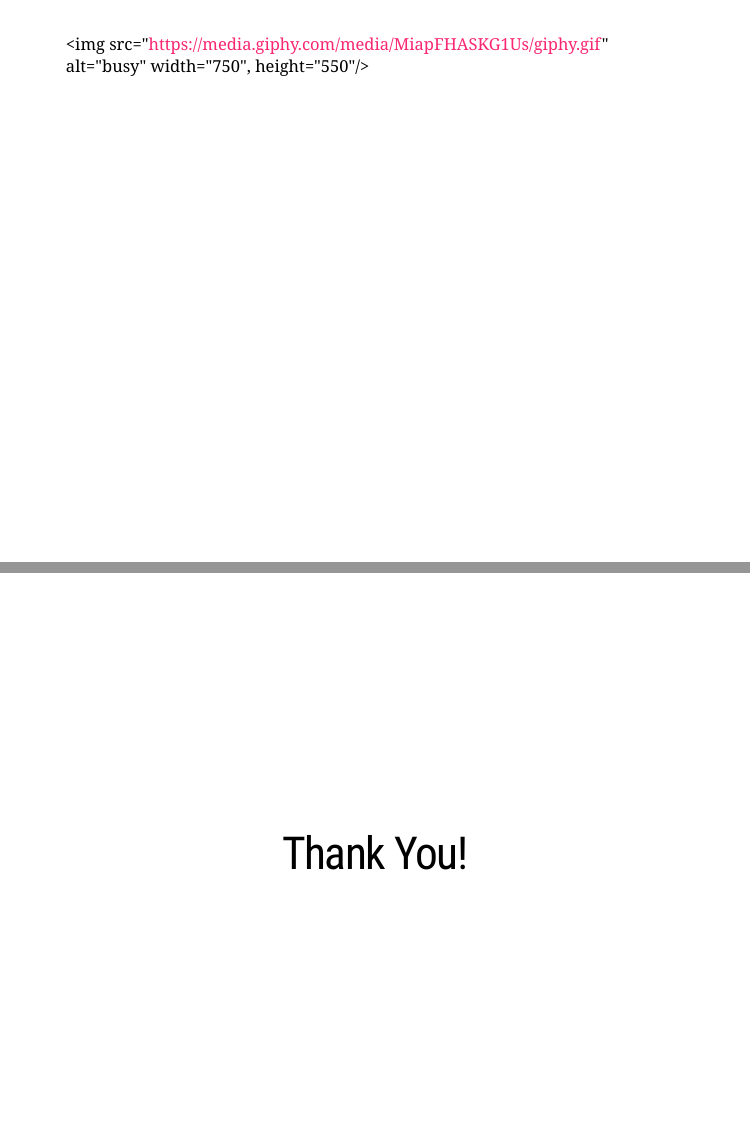
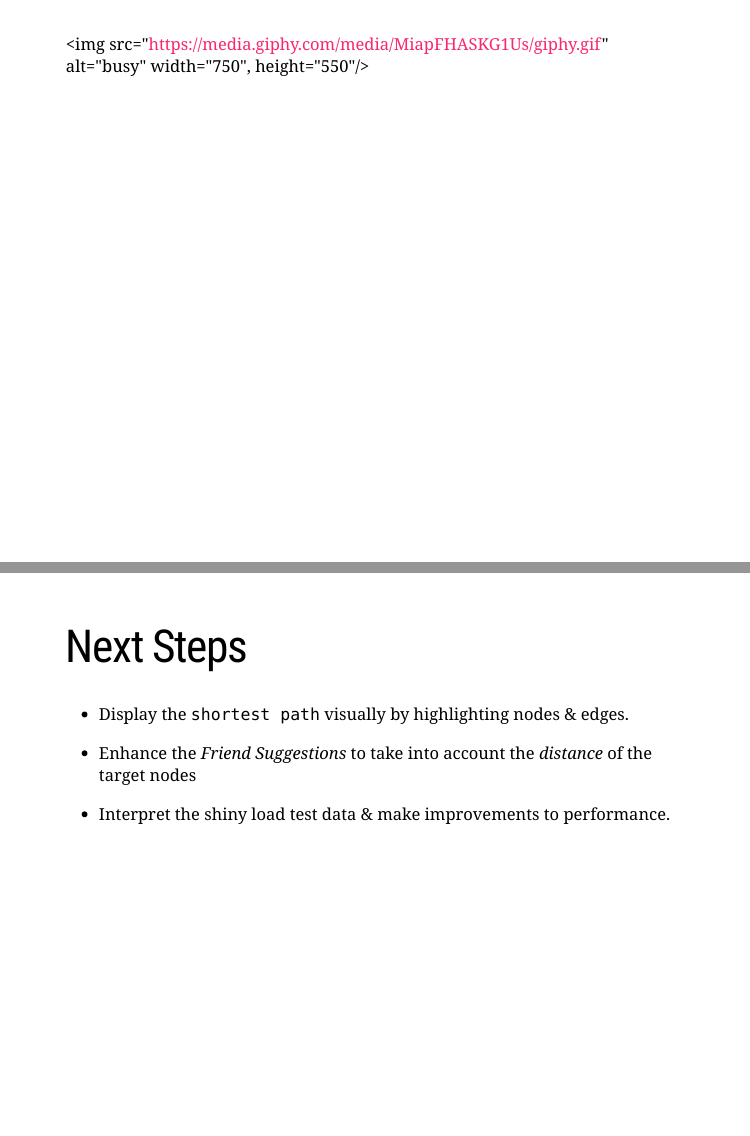
Before and after one commit to bala-kuppusamy/visual-design, an R Markdown document (network/presentation.Rmd): pages 8 and 9 of 9 before the commit and pages 8 and 9 of 10 after it, joined at a grey line. The pictures show the slides in the output file network/presentation.html that the author committed with the source; the slides are laid out offline by our stand-in for remark.js, each with all of its steps uncovered, in fonts that may differ from those the slides ask for, and without slide numbers, shadows or browser add-ons.

Commit message:
added next steps

```diff
--- a/network/presentation.Rmd
+++ b/network/presentation.Rmd
@@ -131,6 +131,21 @@ https://balavigneswaran-kuppusamy.shinyapps.io/network/
 <img src="https://media.giphy.com/media/MiapFHASKG1Us/giphy.gif" alt="busy" width="750", height="550"/>
 
 ---
+name: nextsteps
+
+# Next Steps
+
+- Display the `shortest path` visually by highlighting nodes & edges.
+
+--
+
+- Enhance the *Friend Suggestions* to take into account the *distance* of the target nodes
+
+--
+
+- Interpret the shiny load test data & make improvements to performance.
+
+---
 name: thanks
 count: false
 class: center, middle
```
Also changed, not shown: network/presentation.html.
